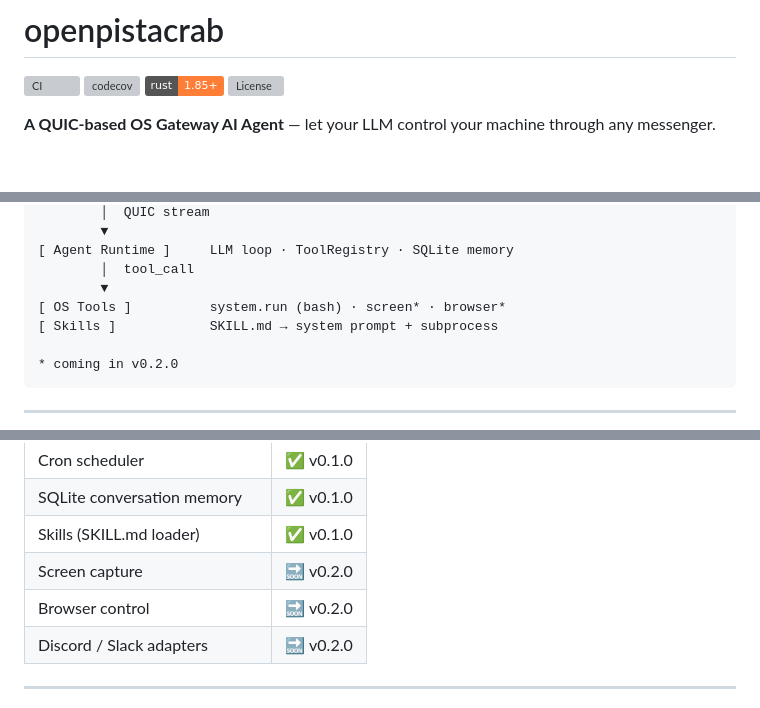
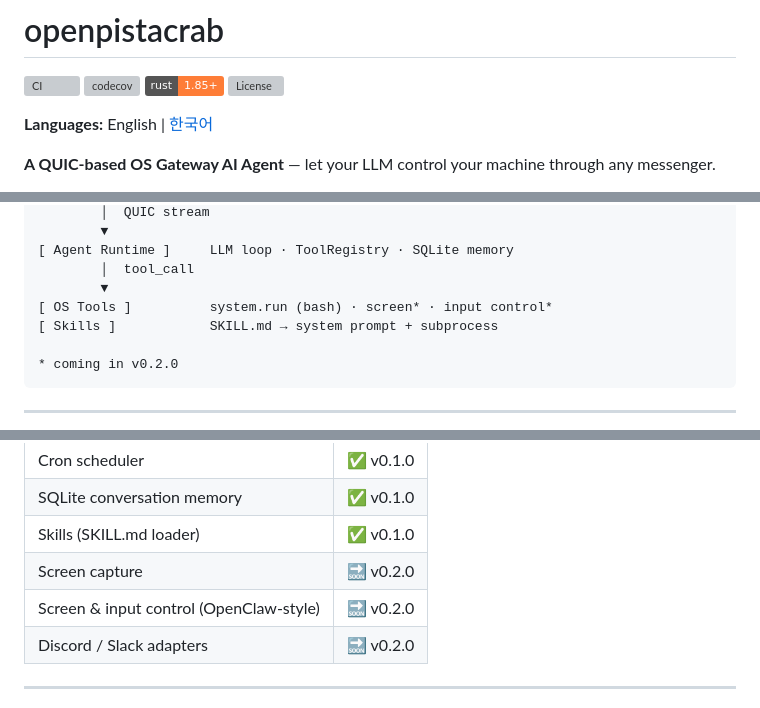
Before and after one commit to openpista/openpista, a Markdown page: README.md, 3 parts joined by grey strips. GitHub-like rendering; badges without logos; blank space fills up the shorter version; grey boxes are pictures that could not be loaded.

Commit message:
docs: add Korean README and language switcher, update screen/input control description

```diff
--- a/README.md
+++ b/README.md
@@ -4,6 +4,8 @@
 [![codecov](https://codecov.io/gh/openpista/openpista/graph/badge.svg)](https://codecov.io/gh/openpista/openpista)
 [![Rust](https://img.shields.io/badge/rust-1.85%2B-orange?logo=rust)](https://www.rust-lang.org)
 [![License](https://img.shields.io/badge/license-MIT%2FApache--2.0-blue)](LICENSE)
+
+**Languages:** English | [한국어](README.ko.md)
 
 **A QUIC-based OS Gateway AI Agent** — let your LLM control your machine through any messenger.
 
@@ -33,7 +35,7 @@ openpistacrab is a lightweight daemon written in Rust that bridges **messaging c
 [ Agent Runtime ]     LLM loop · ToolRegistry · SQLite memory
         │  tool_call
         ▼
-[ OS Tools ]          system.run (bash) · screen* · browser*
+[ OS Tools ]          system.run (bash) · screen* · input control*
 [ Skills ]            SKILL.md → system prompt + subprocess
 
 * coming in v0.2.0
@@ -53,7 +55,7 @@ openpistacrab is a lightweight daemon written in Rust that bridges **messaging c
 | SQLite conversation memory | ✅ v0.1.0 |
 | Skills (SKILL.md loader) | ✅ v0.1.0 |
 | Screen capture | 🔜 v0.2.0 |
-| Browser control | 🔜 v0.2.0 |
+| Screen & input control (OpenClaw-style) | 🔜 v0.2.0 |
 | Discord / Slack adapters | 🔜 v0.2.0 |
 
 ---
```
Also changed, not shown: README.ko.md (added, +302 -0 lines).
